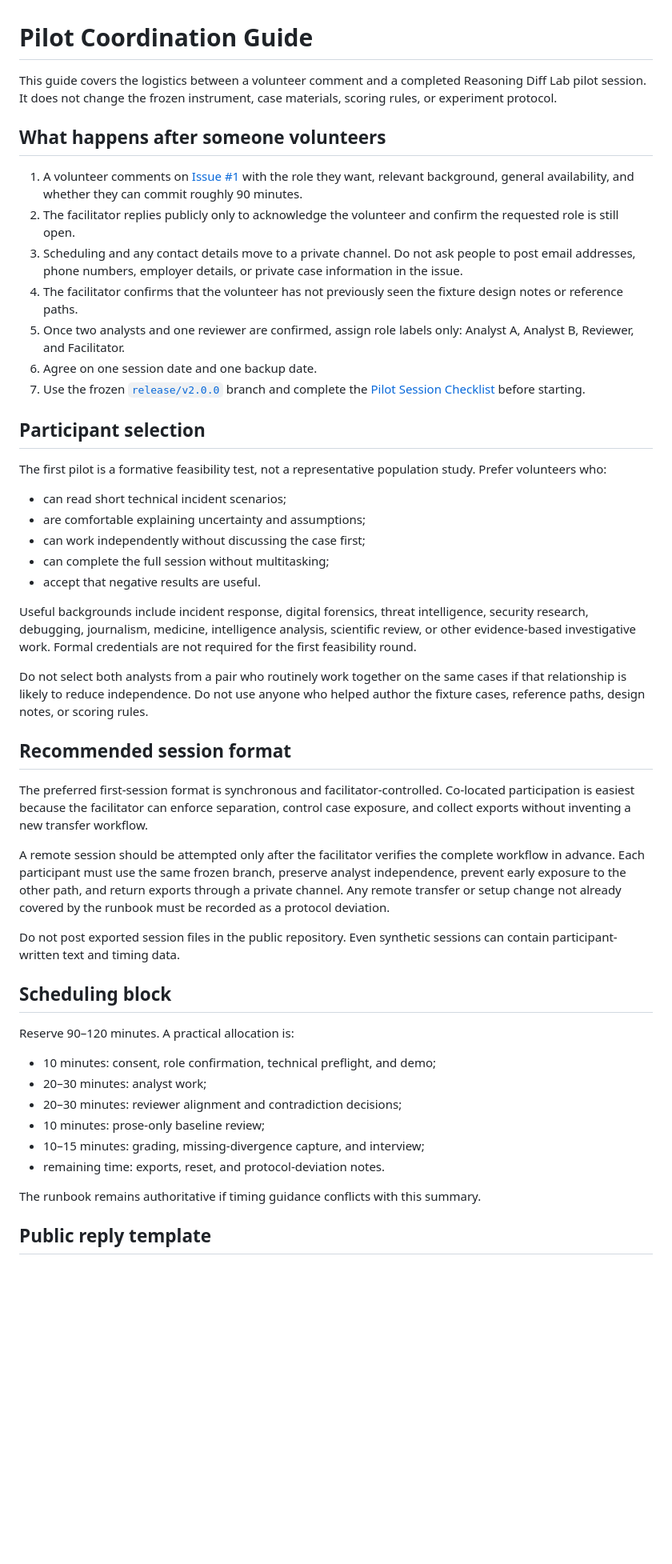
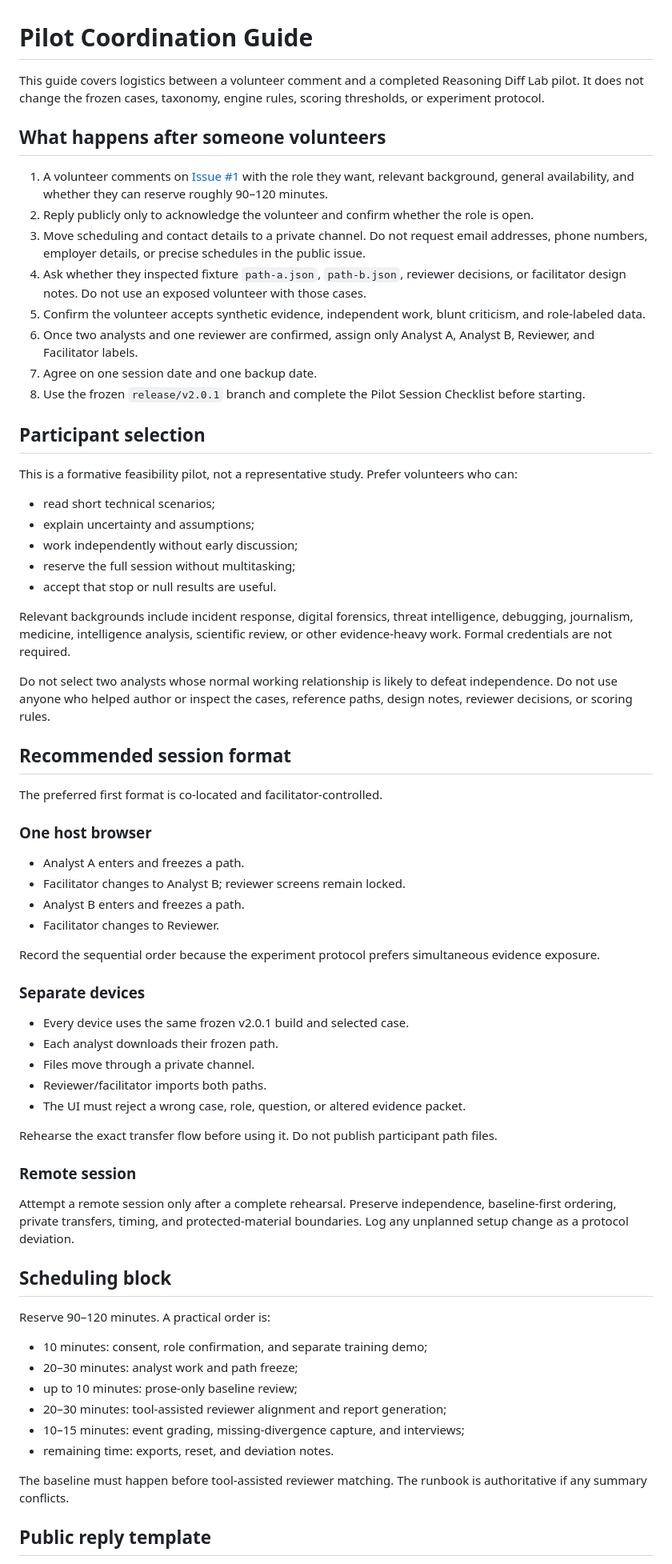
Before and after one commit to GnomeMan4201/reasoning-diff-lab, a Markdown page: docs/PILOT_COORDINATION.md, the part around one of its changes. Shown at 80% size. GitHub-like rendering; blank space fills up the shorter version.

Commit message:
Correct pilot coordination order and transfer workflow

```diff
--- a/docs/PILOT_COORDINATION.md
+++ b/docs/PILOT_COORDINATION.md
@@ -1,51 +1,71 @@
 # Pilot Coordination Guide
 
-This guide covers the logistics between a volunteer comment and a completed Reasoning Diff Lab pilot session. It does not change the frozen instrument, case materials, scoring rules, or experiment protocol.
+This guide covers logistics between a volunteer comment and a completed Reasoning Diff Lab pilot. It does not change the frozen cases, taxonomy, engine rules, scoring thresholds, or experiment protocol.
 
 ## What happens after someone volunteers
 
-1. A volunteer comments on [Issue #1](https://github.com/GnomeMan4201/reasoning-diff-lab/issues/1) with the role they want, relevant background, general availability, and whether they can commit roughly 90 minutes.
-2. The facilitator replies publicly only to acknowledge the volunteer and confirm the requested role is still open.
-3. Scheduling and any contact details move to a private channel. Do not ask people to post email addresses, phone numbers, employer details, or private case information in the issue.
-4. The facilitator confirms that the volunteer has not previously seen the fixture design notes or reference paths.
-5. Once two analysts and one reviewer are confirmed, assign role labels only: Analyst A, Analyst B, Reviewer, and Facilitator.
-6. Agree on one session date and one backup date.
-7. Use the frozen [`release/v2.0.0`](https://github.com/GnomeMan4201/reasoning-diff-lab/tree/release/v2.0.0) branch and complete the [Pilot Session Checklist](PILOT_SESSION_CHECKLIST.md) before starting.
+1. A volunteer comments on [Issue #1](https://github.com/GnomeMan4201/reasoning-diff-lab/issues/1) with the role they want, relevant background, general availability, and whether they can reserve roughly 90–120 minutes.
+2. Reply publicly only to acknowledge the volunteer and confirm whether the role is open.
+3. Move scheduling and contact details to a private channel. Do not request email addresses, phone numbers, employer details, or precise schedules in the public issue.
+4. Ask whether they inspected fixture `path-a.json`, `path-b.json`, reviewer decisions, or facilitator design notes. Do not use an exposed volunteer with those cases.
+5. Confirm the volunteer accepts synthetic evidence, independent work, blunt criticism, and role-labeled data.
+6. Once two analysts and one reviewer are confirmed, assign only Analyst A, Analyst B, Reviewer, and Facilitator labels.
+7. Agree on one session date and one backup date.
+8. Use the frozen `release/v2.0.1` branch and complete the Pilot Session Checklist before starting.
 
 ## Participant selection
 
-The first pilot is a formative feasibility test, not a representative population study. Prefer volunteers who:
+This is a formative feasibility pilot, not a representative study. Prefer volunteers who can:
 
-- can read short technical incident scenarios;
-- are comfortable explaining uncertainty and assumptions;
-- can work independently without discussing the case first;
-- can complete the full session without multitasking;
-- accept that negative results are useful.
+- read short technical scenarios;
+- explain uncertainty and assumptions;
+- work independently without early discussion;
+- reserve the full session without multitasking;
+- accept that stop or null results are useful.
 
-Useful backgrounds include incident response, digital forensics, threat intelligence, security research, debugging, journalism, medicine, intelligence analysis, scientific review, or other evidence-based investigative work. Formal credentials are not required for the first feasibility round.
+Relevant backgrounds include incident response, digital forensics, threat intelligence, debugging, journalism, medicine, intelligence analysis, scientific review, or other evidence-heavy work. Formal credentials are not required.
 
-Do not select both analysts from a pair who routinely work together on the same cases if that relationship is likely to reduce independence. Do not use anyone who helped author the fixture cases, reference paths, design notes, or scoring rules.
+Do not select two analysts whose normal working relationship is likely to defeat independence. Do not use anyone who helped author or inspect the cases, reference paths, design notes, reviewer decisions, or scoring rules.
 
 ## Recommended session format
 
-The preferred first-session format is synchronous and facilitator-controlled. Co-located participation is easiest because the facilitator can enforce separation, control case exposure, and collect exports without inventing a new transfer workflow.
+The preferred first format is co-located and facilitator-controlled.
 
-A remote session should be attempted only after the facilitator verifies the complete workflow in advance. Each participant must use the same frozen branch, preserve analyst independence, prevent early exposure to the other path, and return exports through a private channel. Any remote transfer or setup change not already covered by the runbook must be recorded as a protocol deviation.
+### One host browser
 
-Do not post exported session files in the public repository. Even synthetic sessions can contain participant-written text and timing data.
+- Analyst A enters and freezes a path.
+- Facilitator changes to Analyst B; reviewer screens remain locked.
+- Analyst B enters and freezes a path.
+- Facilitator changes to Reviewer.
+
+Record the sequential order because the experiment protocol prefers simultaneous evidence exposure.
+
+### Separate devices
+
+- Every device uses the same frozen v2.0.1 build and selected case.
+- Each analyst downloads their frozen path.
+- Files move through a private channel.
+- Reviewer/facilitator imports both paths.
+- The UI must reject a wrong case, role, question, or altered evidence packet.
+
+Rehearse the exact transfer flow before using it. Do not publish participant path files.
+
+### Remote session
+
+Attempt a remote session only after a complete rehearsal. Preserve independence, baseline-first ordering, private transfers, timing, and protected-material boundaries. Log any unplanned setup change as a protocol deviation.
 
 ## Scheduling block
 
-Reserve 90–120 minutes. A practical allocation is:
+Reserve 90–120 minutes. A practical order is:
 
-- 10 minutes: consent, role confirmation, technical preflight, and demo;
-- 20–30 minutes: analyst work;
-- 20–30 minutes: reviewer alignment and contradiction decisions;
-- 10 minutes: prose-only baseline review;
-- 10–15 minutes: grading, missing-divergence capture, and interview;
-- remaining time: exports, reset, and protocol-deviation notes.
+- 10 minutes: consent, role confirmation, and separate training demo;
+- 20–30 minutes: analyst work and path freeze;
+- up to 10 minutes: prose-only baseline review;
+- 20–30 minutes: tool-assisted reviewer alignment and report generation;
+- 10–15 minutes: event grading, missing-divergence capture, and interviews;
+- remaining time: exports, reset, and deviation notes.
 
-The runbook remains authoritative if timing guidance conflicts with this summary.
+The baseline must happen before tool-assisted reviewer matching. The runbook is authoritative if any summary conflicts.
 
 ## Public reply template
 
```
Also changed, not shown: other parts of docs/PILOT_COORDINATION.md (+16 -24 lines).
